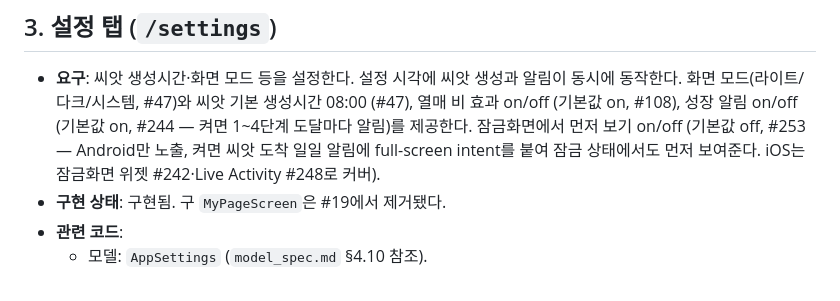
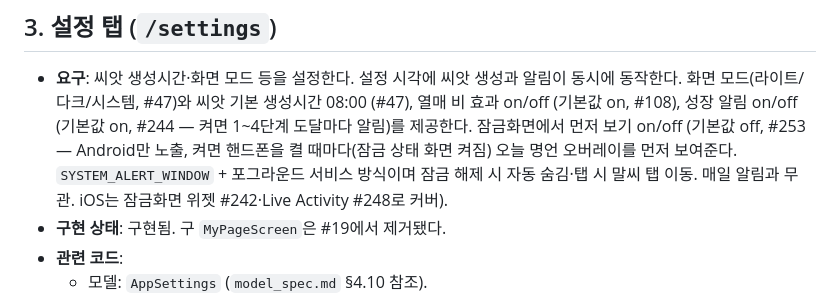
Before and after one commit to leaf-nam/malssi, a Markdown page: docs/features/feature_spec.md, the part around the change. Rendered like a GitHub page.

Commit message:
feature_spec §3 잠금 오버레이로 동기화 (#253)

```diff
--- a/docs/features/feature_spec.md
+++ b/docs/features/feature_spec.md
@@ -124,7 +124,9 @@
   열매 비 효과 on/off (기본값 on, #108),
   성장 알림 on/off (기본값 on, #244 — 켜면 1~4단계 도달마다 알림)를 제공한다.
   잠금화면에서 먼저 보기 on/off (기본값 off, #253 — Android만 노출,
-  켜면 씨앗 도착 일일 알림에 full-screen intent를 붙여 잠금 상태에서도 먼저 보여준다.
+  켜면 핸드폰을 켤 때마다(잠금 상태 화면 켜짐) 오늘 명언 오버레이를 먼저
+  보여준다. `SYSTEM_ALERT_WINDOW` + 포그라운드 서비스 방식이며
+  잠금 해제 시 자동 숨김·탭 시 말씨 탭 이동. 매일 알림과 무관.
   iOS는 잠금화면 위젯 #242·Live Activity #248로 커버).
 - **구현 상태**: 구현됨. 구 `MyPageScreen`은 #19에서 제거됐다.
 - **관련 코드**:
```
